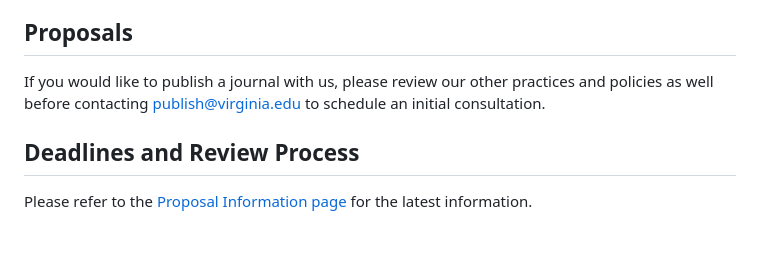
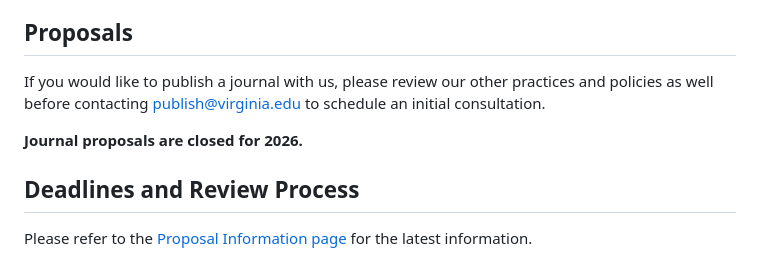
Before and after one commit to mlibrary/about-aperio, a Markdown page: src/content/proposal-journals.md, the part around the change. Rendered like a GitHub page; blank space fills up the shorter version.

Commit message:
Update Pages “proposal-journals”

```diff
--- a/src/content/proposal-journals.md
+++ b/src/content/proposal-journals.md
@@ -85,6 +85,8 @@ As a service of the University of Virginia Library, we provide our standard serv
 
 If you would like to publish a journal with us, please review our other practices and policies as well before contacting <a href="mailto:publish@virginia.edu">publish@virginia.edu</a> to schedule an initial consultation.
 
+**Journal proposals are closed for 2026.**
+
 <h2 id="deadlines">Deadlines and Review Process</h2>
 
 Please refer to the <a href="/proposal-information#deadlines">Proposal Information page</a> for the latest information.
```
